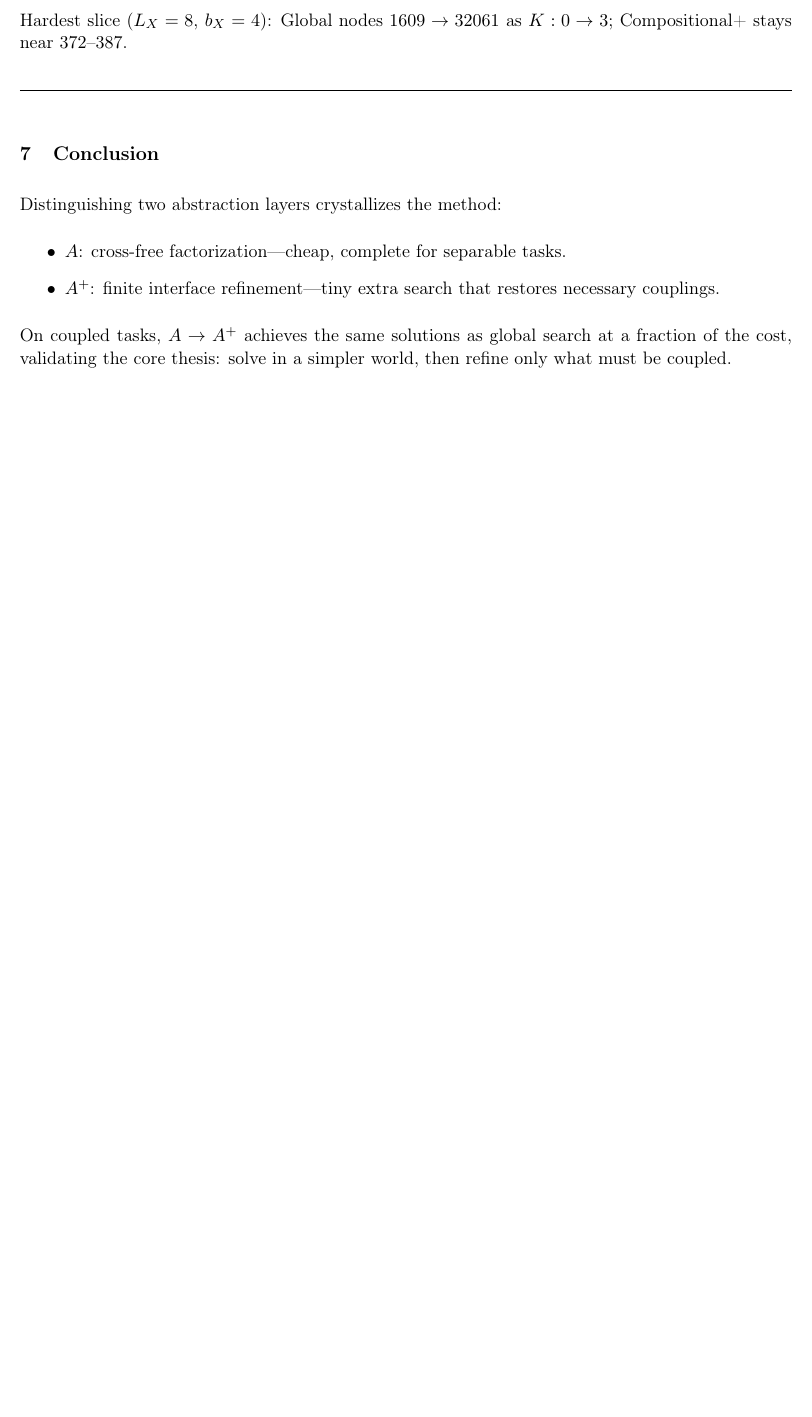
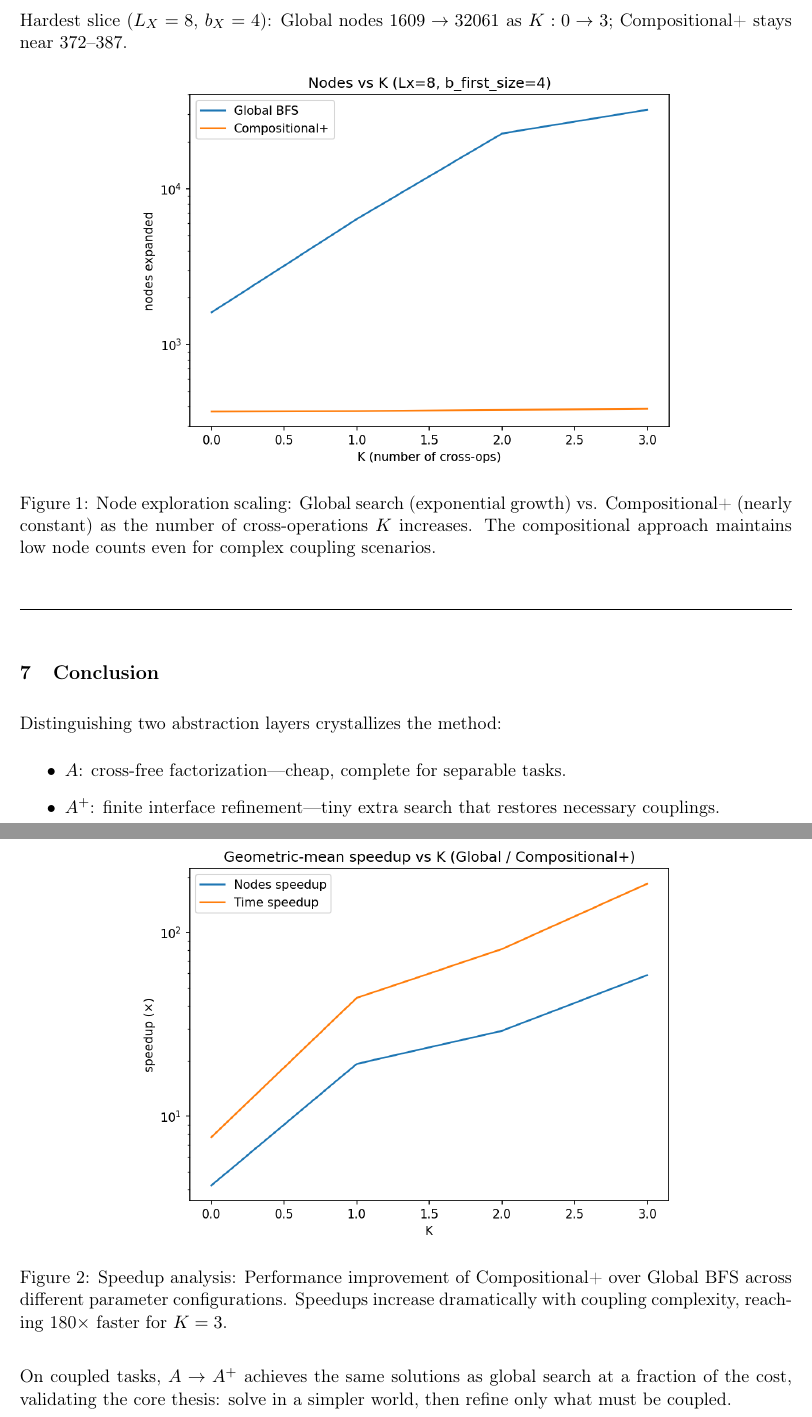
Before and after one commit to cristianoc/compositional-program-synthesis, a LaTeX thesis (program_synthesis/compositional_synthesis.tex): part of page 5 of 5 before the commit and two parts of pages 5 and 6 of 6 after it, the two joined at a grey line, cut so that both start at the same text, the shorter picture padded with empty space. Compiled offline with pdfLaTeX.

Commit message:
Add scaling plots to LaTeX document
- Include nodes_vs_k_scaling.png showing node exploration comparison
- Include speedup_vs_k.png showing performance improvements
- Document now has visual evidence of compositional approach benefits
- PDF expanded from 5 to 6 pages with figures

```diff
--- a/program_synthesis/compositional_synthesis.tex
+++ b/program_synthesis/compositional_synthesis.tex
@@ -197,6 +197,20 @@ Geometric-mean speedups (Global / Compositional+) across the grid:
 Hardest slice ($L_X=8$, $b_X=4$):
 Global nodes $1609 \to 32061$ as $K:0\to3$; Compositional+ stays near $372$--$387$.
 
+\begin{figure}[h]
+\centering
+\includegraphics[width=0.7\textwidth]{nodes_vs_k_scaling.png}
+\caption{Node exploration scaling: Global search (exponential growth) vs. Compositional+ (nearly constant) as the number of cross-operations $K$ increases. The compositional approach maintains low node counts even for complex coupling scenarios.}
+\label{fig:nodes_scaling}
+\end{figure}
+
+\begin{figure}[h]
+\centering
+\includegraphics[width=0.7\textwidth]{speedup_vs_k.png}
+\caption{Speedup analysis: Performance improvement of Compositional+ over Global BFS across different parameter configurations. Speedups increase dramatically with coupling complexity, reaching 180× faster for $K=3$.}
+\label{fig:speedup}
+\end{figure}
+
 \vspace{6pt}\noindent\rule{\textwidth}{0.4pt}\vspace{6pt}
 
 \section{Conclusion}
```
Also changed, not shown: program_synthesis/compositional_synthesis.pdf.
